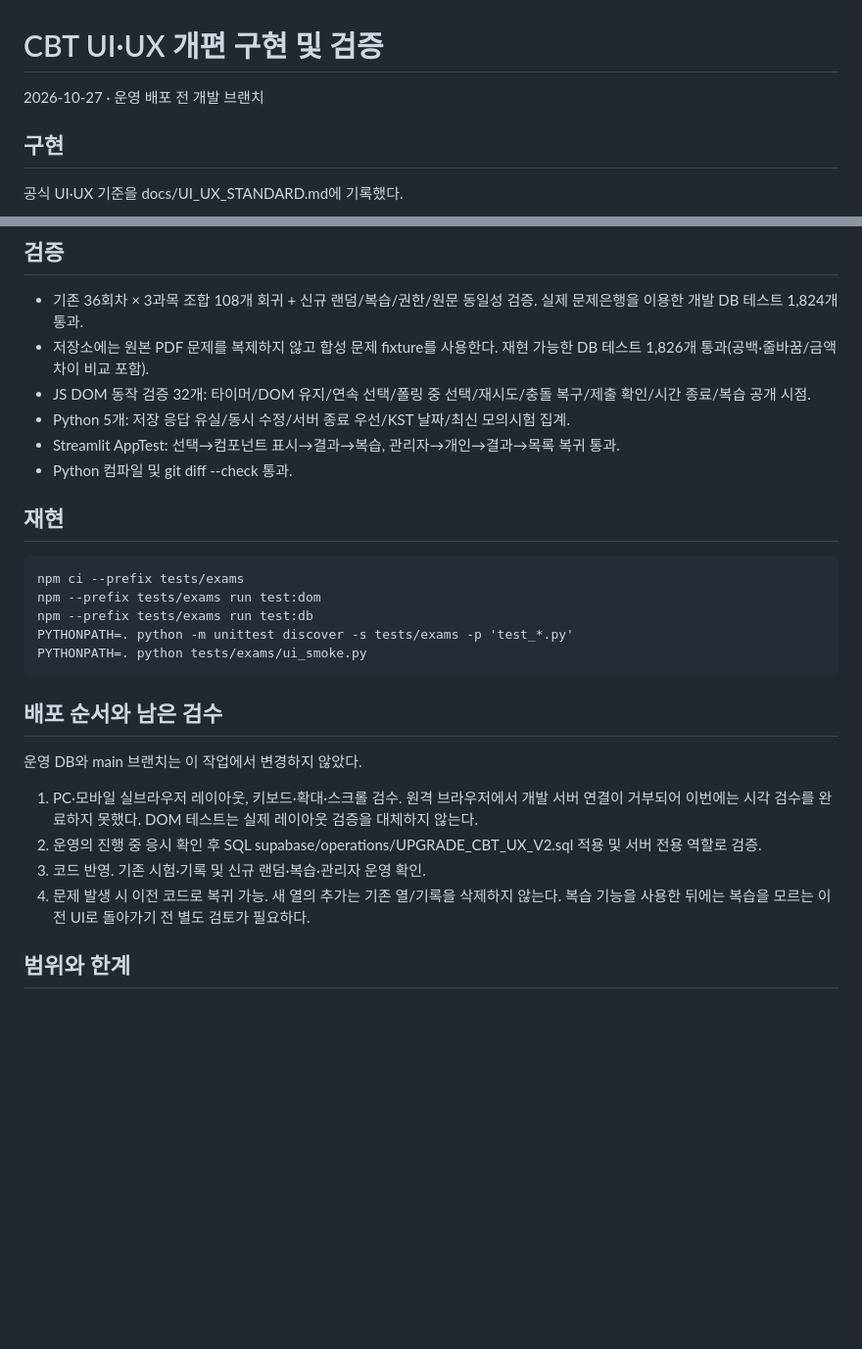
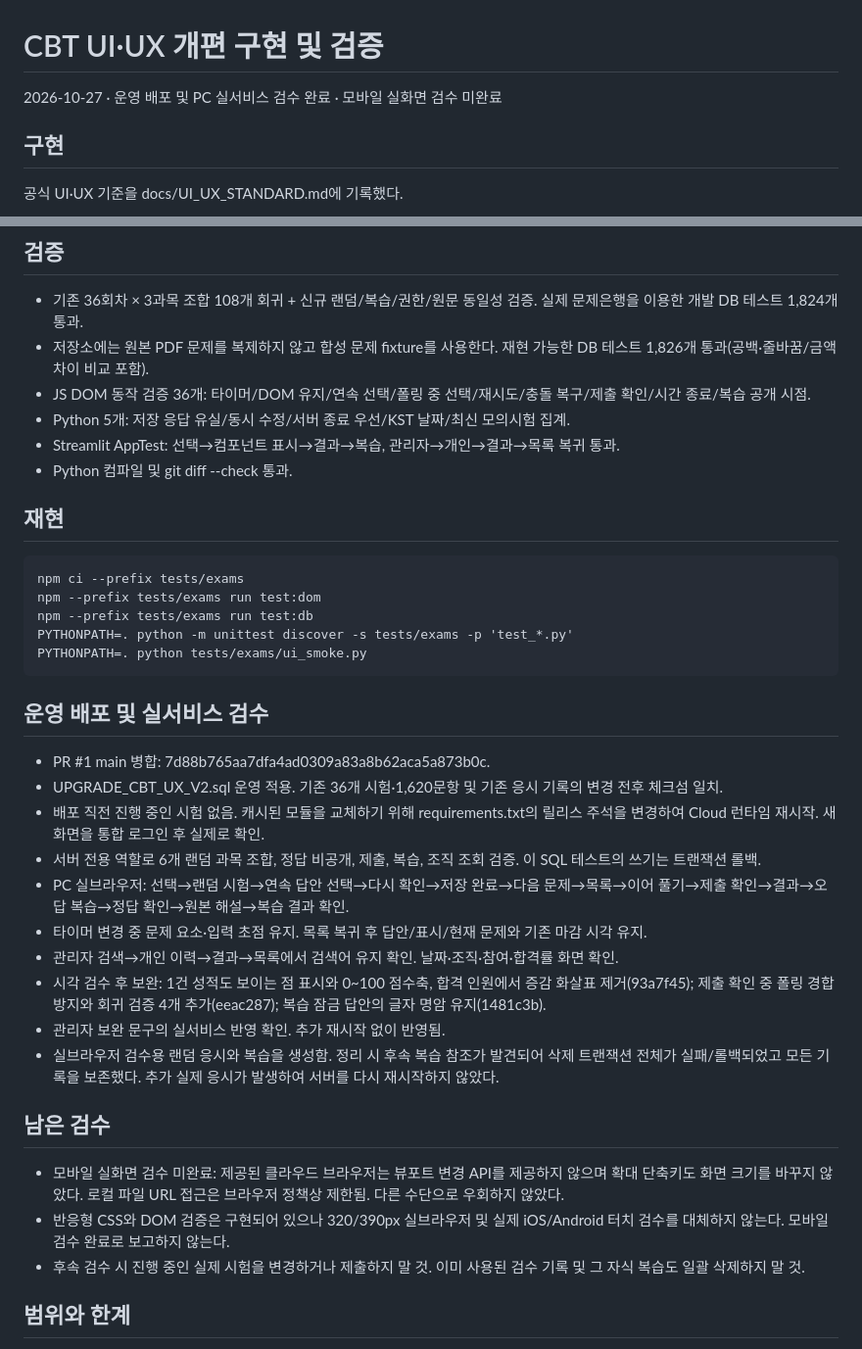
Before and after one commit to poqter/test, a Markdown page: docs/CBT_UX_V2_VALIDATION.md, 2 parts joined by grey strips. Shown at 98% size. Drawn GitHub-style; blank space fills up the shorter version.

Commit message:
Record production deployment, PC verification and remaining mobile QA limitation

````diff
--- a/docs/CBT_UX_V2_VALIDATION.md
+++ b/docs/CBT_UX_V2_VALIDATION.md
@@ -1,5 +1,5 @@
 # CBT UI·UX 개편 구현 및 검증
-2026-10-27 · 운영 배포 전 개발 브랜치
+2026-10-27 · 운영 배포 및 PC 실서비스 검수 완료 · 모바일 실화면 검수 미완료
 
 ## 구현
 공식 UI·UX 기준을 docs/UI_UX_STANDARD.md에 기록했다.
@@ -13,7 +13,7 @@
 ## 검증
 - 기존 36회차 × 3과목 조합 108개 회귀 + 신규 랜덤/복습/권한/원문 동일성 검증. 실제 문제은행을 이용한 개발 DB 테스트 1,824개 통과.
 - 저장소에는 원본 PDF 문제를 복제하지 않고 합성 문제 fixture를 사용한다. 재현 가능한 DB 테스트 1,826개 통과(공백·줄바꿈/금액 차이 비교 포함).
-- JS DOM 동작 검증 32개: 타이머/DOM 유지/연속 선택/폴링 중 선택/재시도/충돌 복구/제출 확인/시간 종료/복습 공개 시점.
+- JS DOM 동작 검증 36개: 타이머/DOM 유지/연속 선택/폴링 중 선택/재시도/충돌 복구/제출 확인/시간 종료/복습 공개 시점.
 - Python 5개: 저장 응답 유실/동시 수정/서버 종료 우선/KST 날짜/최신 모의시험 집계.
 - Streamlit AppTest: 선택→컴포넌트 표시→결과→복습, 관리자→개인→결과→목록 복귀 통과.
 - Python 컴파일 및 git diff --check 통과.
@@ -27,12 +27,22 @@ PYTHONPATH=. python -m unittest discover -s tests/exams -p 'test_*.py'
 PYTHONPATH=. python tests/exams/ui_smoke.py
 ```
 
-## 배포 순서와 남은 검수
-운영 DB와 main 브랜치는 이 작업에서 변경하지 않았다.
-1. PC·모바일 실브라우저 레이아웃, 키보드·확대·스크롤 검수. 원격 브라우저에서 개발 서버 연결이 거부되어 이번에는 시각 검수를 완료하지 못했다. DOM 테스트는 실제 레이아웃 검증을 대체하지 않는다.
-2. 운영의 진행 중 응시 확인 후 SQL supabase/operations/UPGRADE_CBT_UX_V2.sql 적용 및 서버 전용 역할로 검증.
-3. 코드 반영. 기존 시험·기록 및 신규 랜덤·복습·관리자 운영 확인.
-4. 문제 발생 시 이전 코드로 복귀 가능. 새 열의 추가는 기존 열/기록을 삭제하지 않는다. 복습 기능을 사용한 뒤에는 복습을 모르는 이전 UI로 돌아가기 전 별도 검토가 필요하다.
+## 운영 배포 및 실서비스 검수
+- PR #1 main 병합: 7d88b765aa7dfa4ad0309a83a8b62aca5a873b0c.
+- UPGRADE_CBT_UX_V2.sql 운영 적용. 기존 36개 시험·1,620문항 및 기존 응시 기록의 변경 전후 체크섬 일치.
+- 배포 직전 진행 중인 시험 없음. 캐시된 모듈을 교체하기 위해 requirements.txt의 릴리스 주석을 변경하여 Cloud 런타임 재시작. 새 화면을 통합 로그인 후 실제로 확인.
+- 서버 전용 역할로 6개 랜덤 과목 조합, 정답 비공개, 제출, 복습, 조직 조회 검증. 이 SQL 테스트의 쓰기는 트랜잭션 롤백.
+- PC 실브라우저: 선택→랜덤 시험→연속 답안 선택→다시 확인→저장 완료→다음 문제→목록→이어 풀기→제출 확인→결과→오답 복습→정답 확인→원본 해설→복습 결과 확인.
+- 타이머 변경 중 문제 요소·입력 초점 유지. 목록 복귀 후 답안/표시/현재 문제와 기존 마감 시각 유지.
+- 관리자 검색→개인 이력→결과→목록에서 검색어 유지 확인. 날짜·조직·참여·합격률 화면 확인.
+- 시각 검수 후 보완: 1건 성적도 보이는 점 표시와 0~100 점수축, 합격 인원에서 증감 화살표 제거(93a7f45); 제출 확인 중 폴링 경합 방지와 회귀 검증 4개 추가(eeac287); 복습 잠금 답안의 글자 명암 유지(1481c3b).
+- 관리자 보완 문구의 실서비스 반영 확인. 추가 재시작 없이 반영됨.
+- 실브라우저 검수용 랜덤 응시와 복습을 생성함. 정리 시 후속 복습 참조가 발견되어 삭제 트랜잭션 전체가 실패/롤백되었고 모든 기록을 보존했다. 추가 실제 응시가 발생하여 서버를 다시 재시작하지 않았다.
+
+## 남은 검수
+- 모바일 실화면 검수 미완료: 제공된 클라우드 브라우저는 뷰포트 변경 API를 제공하지 않으며 확대 단축키도 화면 크기를 바꾸지 않았다. 로컬 파일 URL 접근은 브라우저 정책상 제한됨. 다른 수단으로 우회하지 않았다.
+- 반응형 CSS와 DOM 검증은 구현되어 있으나 320/390px 실브라우저 및 실제 iOS/Android 터치 검수를 대체하지 않는다. 모바일 검수 완료로 보고하지 않는다.
+- 후속 검수 시 진행 중인 실제 시험을 변경하거나 제출하지 말 것. 이미 사용된 검수 기록 및 그 자식 복습도 일괄 삭제하지 말 것.
 
 ## 범위와 한계
 이 개편은 WORKSPACE 전체 UI 변경 완료를 뜻하지 않는다. 다른 계산기·상담 문서의 입력 유실 및 재계산 상태 개선은 후속 작업이다.
````
